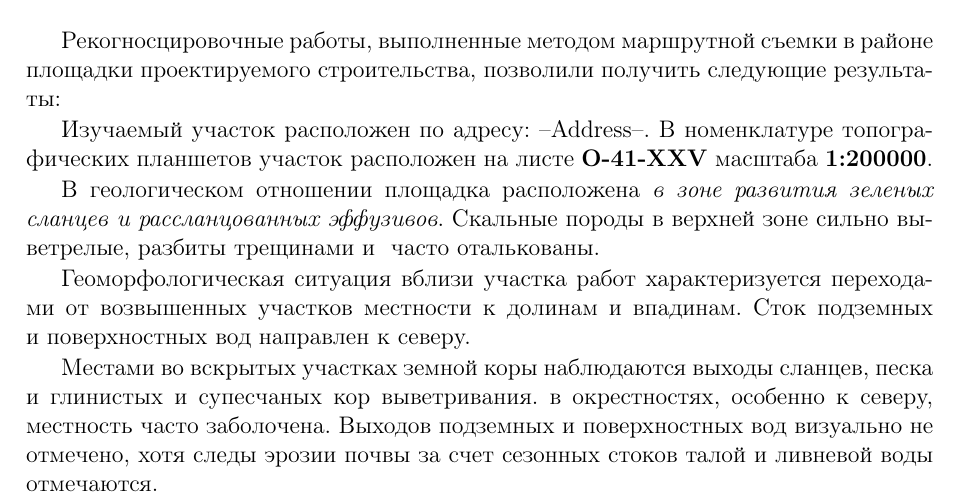
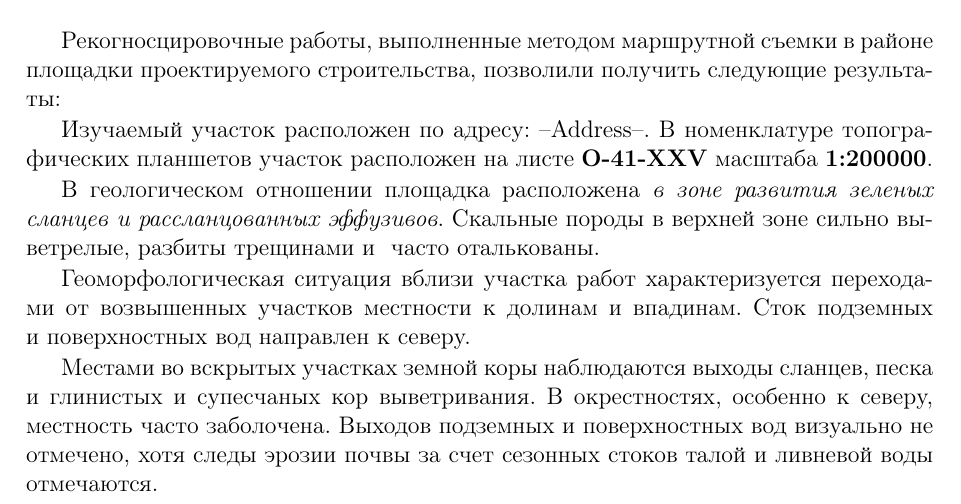
Before and after one commit to kvamob/latex-templates, a LaTeX document (water/water.tex): part of page 9 of 11, cut so that both start at the same text. Compiled offline with pdfLaTeX.

Commit message:
Правка water.tex

```diff
--- a/water/water.tex
+++ b/water/water.tex
@@ -38,7 +38,8 @@
 
 Геоморфологическая ситуация вблизи участка работ характеризуется  переходами от возвышенных участков местности к~долинам и~впадинам. Сток подземных и~поверхностных вод направлен к~северу.
 
-Местами во вскрытых участках земной коры наблюдаются выходы сланцев, песка и~глинистых и~супесчаных кор выветривания. в~окрестностях, особенно к~северу, местность часто заболочена.
+Местами во вскрытых участках земной коры наблюдаются выходы сланцев, песка и~глинистых и~супесчаных кор выветривания.
+В~окрестностях, особенно к~северу, местность часто заболочена.
 Выходов подземных и~поверхностных вод визуально не отмечено, хотя следы эрозии почвы за счет сезонных стоков талой и~ливневой воды отмечаются.}
 % Камеральные работы
 \def\txtCamer{
```
